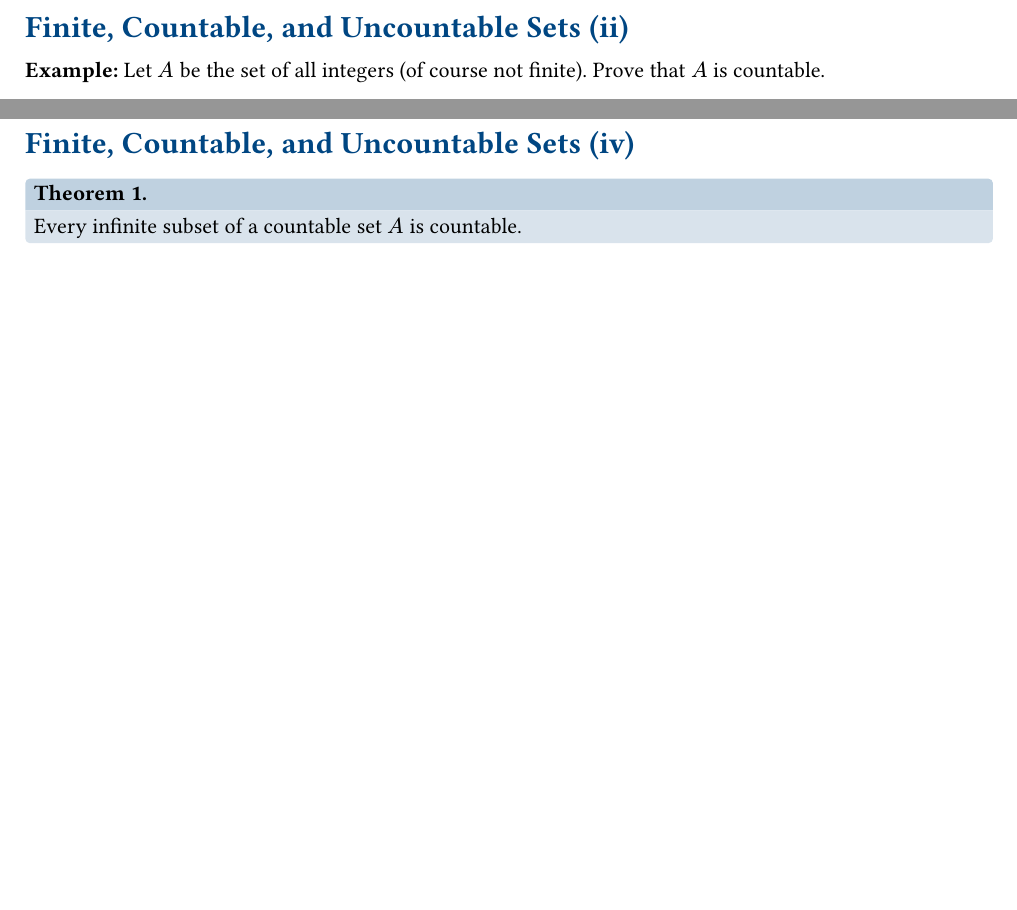
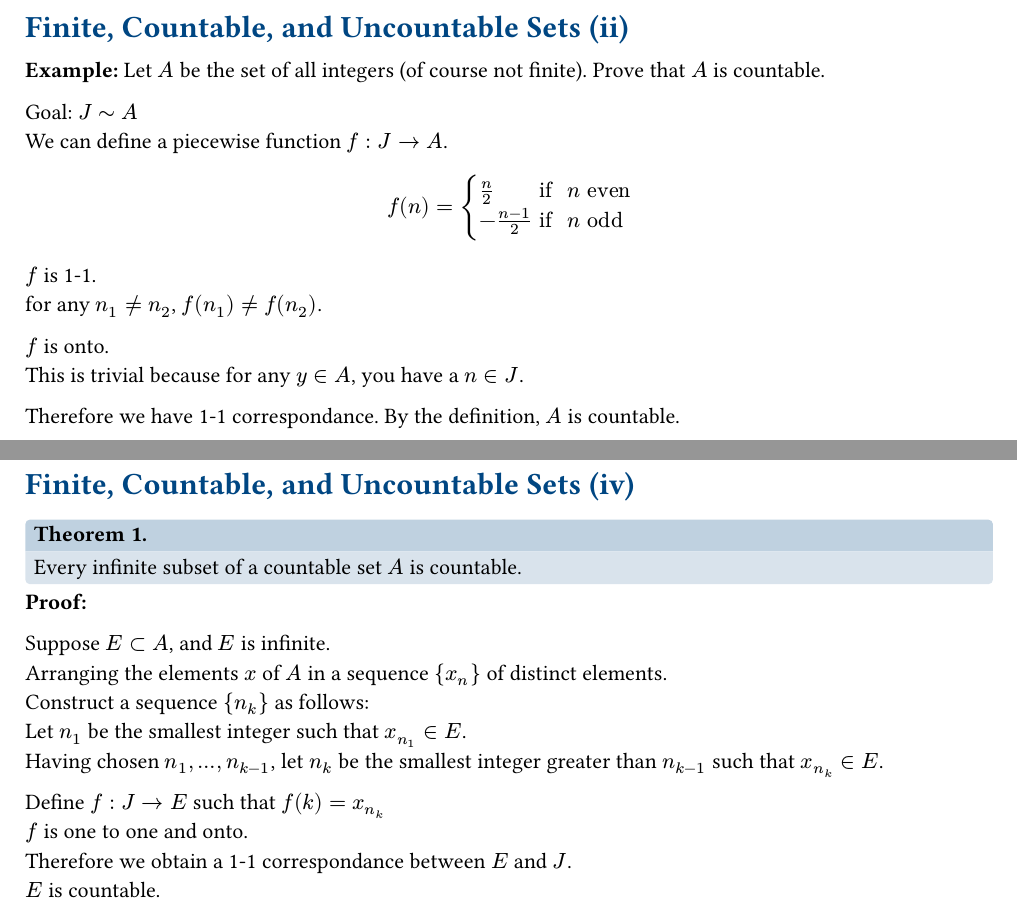
Before and after one commit to mirajcs/class_notes_fall_25, a Typst document (adv_cal_09_19.typ): two parts of pages 4 and 6 of 9 before the commit and two parts of pages 4 and 6 of 10 after it, joined at a grey line, cut so that both start at the same text, the shorter picture padded with empty space. The pictures show the PDF file adv_cal_09_19.pdf that the author committed with the source.

Commit message:
adv cal 09/19

```diff
--- a/adv_cal_09_19.typ
+++ b/adv_cal_09_19.typ
@@ -31,12 +31,27 @@
 *Example: * Let $A$ be the set of all integers (of course not finite). Prove that $A$ is countable.
 
 
+ Goal: $J tilde A $\
+ We can define a piecewise function $f: J -> A$.\
+ $
+   f(n) = cases(n/2 & "if " n "even"\
+   -(n-1)/2 & "if " n "odd")
+ $
+ $f$ is 1-1. \
+ for any $n_1 !=n_2$, $f(n_1)!= f(n_2)$.\
+
+ $f$ is onto.\
+  This is trivial because for any $y in A$, you have a $n in J$.
+
+Therefore we have 1-1 correspondance. By the definition, $A$ is countable.
 
 #pagebreak()
 
 #def(title: "Sequence")[
   A sequence is a function $f$ defined on the set of all positive integers. If $f(n)=x_n$, for $n in bb(Z)^+$ denote the sequence $f$ by the symbol ${x_n}$. The values of $f$ (the elements $x_n$), are called the *terms* of the sequence.
 ]
+
+
 
 If $A$ is a set and if $x_n in A$ for all $n in bb(Z)^+$, then ${x_n}$ is said to be a sequence in $A$. \
 \
@@ -50,6 +65,20 @@ Examples: $
 #thm()[
   Every infinite subset of a countable set $A$ is countable.
 ]
+
+*Proof:*
+
+Suppose $E subset A$, and $E$ is infinite. \
+Arranging the elements $x$ of $A$ in a sequence ${x_n}$ of distinct elements. \
+Construct a sequence ${n_k}$ as follows: \
+Let $n_1$ be the smallest integer such that $x_(n_1) in E$.\
+Having chosen $n_1, dots, n_(k-1)$, let $n_k$ be the smallest integer greater than $n_(k-1)$ such that $x_(n_k) in E$.
+
+Define $f: J ->E$ such that $f(k)=x_(n_k)$\
+$f$ is one to one and onto. \
+Therefore we obtain a 1-1 correspondance between $E$ and $J$.\
+$E$ is countable.
+#pagebreak()
 
 #def()[
   Let $A$ and $Omega$ be sets, and suppose that with each element $alpha$ of $A$ there is associated a subset $E_alpha$ of $Omega$.
```
Also changed, not shown: adv_cal_09_19.pdf.
